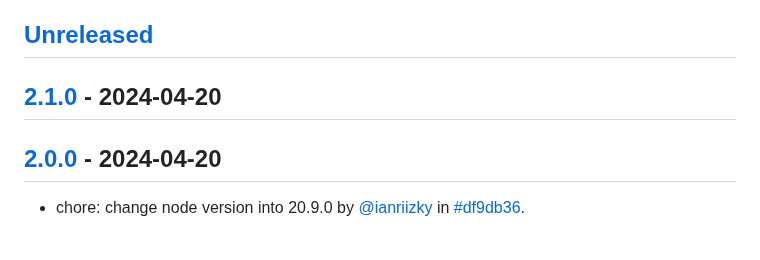
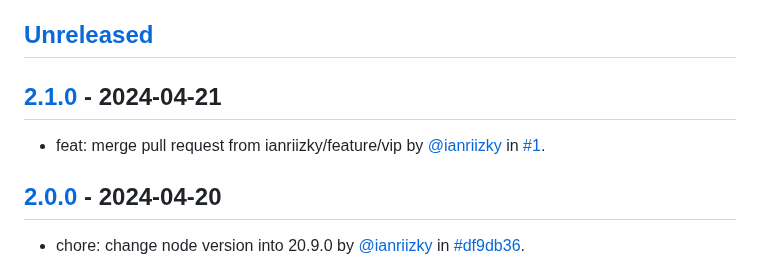
Before and after one commit to ianriizky/invitation, a Markdown page: CHANGELOG.md, the part around the change. Drawn GitHub-style; blank space fills up the shorter version.

Commit message:
docs: update changelog

```diff
--- a/CHANGELOG.md
+++ b/CHANGELOG.md
@@ -4,7 +4,9 @@ All notable changes to `Invitation Web Page` will be documented in this file.
 
 ## [Unreleased](https://github.com/ianriizky/invitation/compare/2.1.0...develop)
 
-## [2.1.0](https://github.com/ianriizky/invitation/releases/tag/2.1.0) - 2024-04-20
+## [2.1.0](https://github.com/ianriizky/invitation/releases/tag/2.1.0) - 2024-04-21
+
+- feat: merge pull request from ianriizky/feature/vip by [@ianriizky](https://github.com/ianriizky) in [#1](https://github.com/ianriizky/invitation/pull/1).
 
 ## [2.0.0](https://github.com/ianriizky/invitation/releases/tag/2.0.0) - 2024-04-20
 
```
